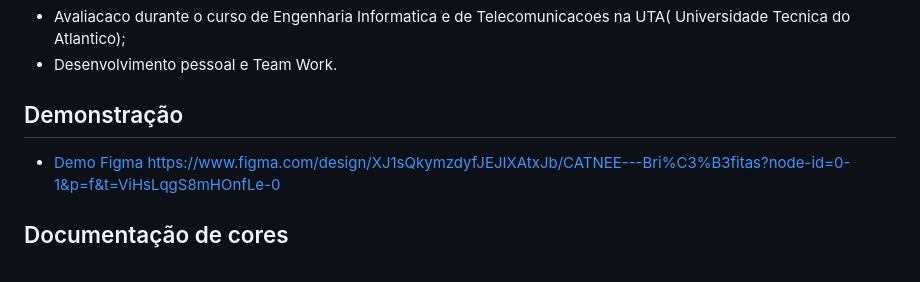
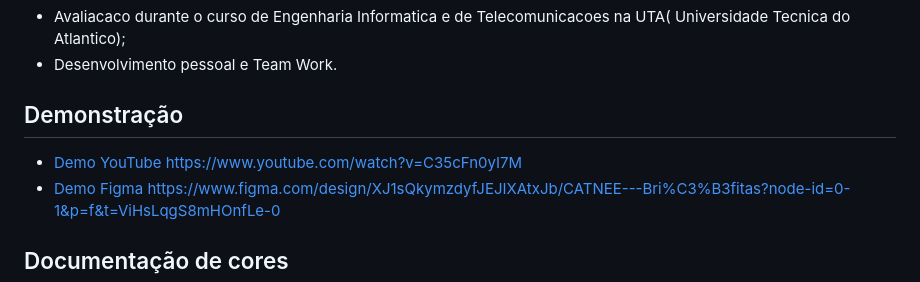
Before and after one commit to DarkFZ/CNEE, a Markdown page: README.md, the part around the change. GitHub-like rendering.

Commit message:
Update README.md
add youtube

```diff
--- a/README.md
+++ b/README.md
@@ -29,6 +29,8 @@ Esse projeto é usado com os seguintes intuitos:
 - Desenvolvimento pessoal e Team Work.
 
 ## Demonstração
+ - [Demo YouTube]([https://uta.cv/](https://www.youtube.com/watch?v=C35cFn0yI7M))
+https://www.youtube.com/watch?v=C35cFn0yI7M
 - [Demo Figma]([https://uta.cv/](https://www.figma.com/design/XJ1sQkymzdyfJEJIXAtxJb/CATNEE---Bri%C3%B3fitas?node-id=0-1&p=f&t=ViHsLqgS8mHOnfLe-0))
 https://www.figma.com/design/XJ1sQkymzdyfJEJIXAtxJb/CATNEE---Bri%C3%B3fitas?node-id=0-1&p=f&t=ViHsLqgS8mHOnfLe-0
 
```
